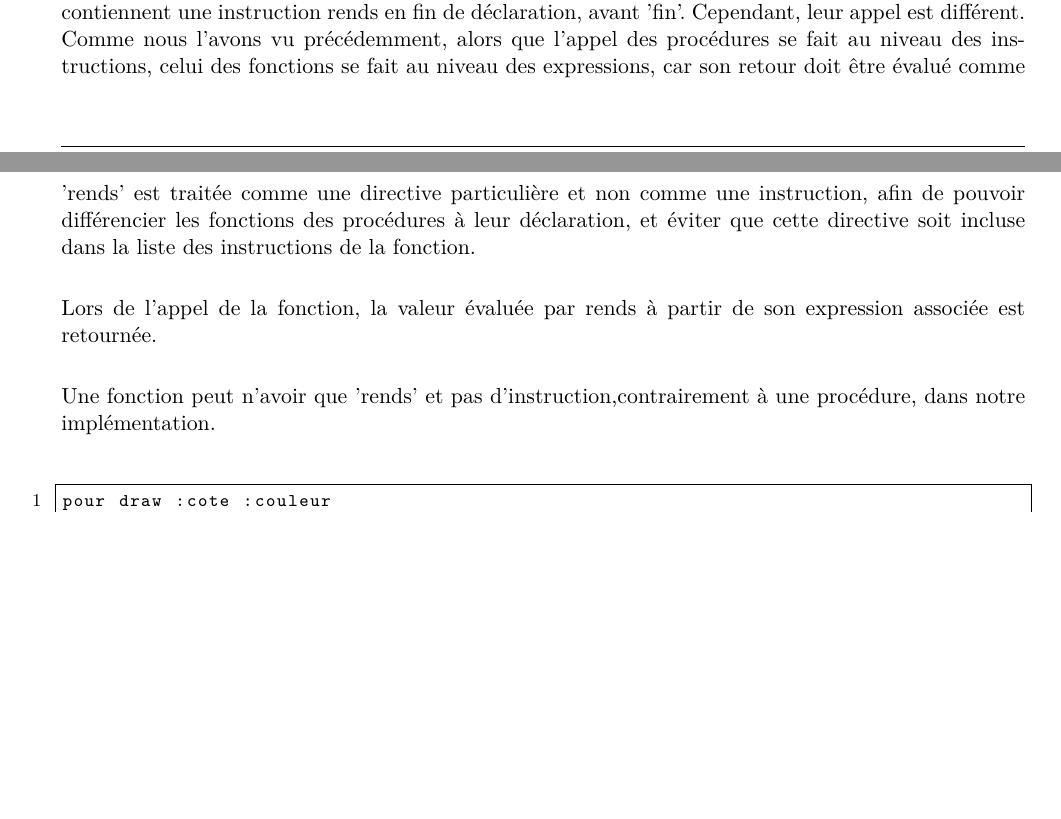
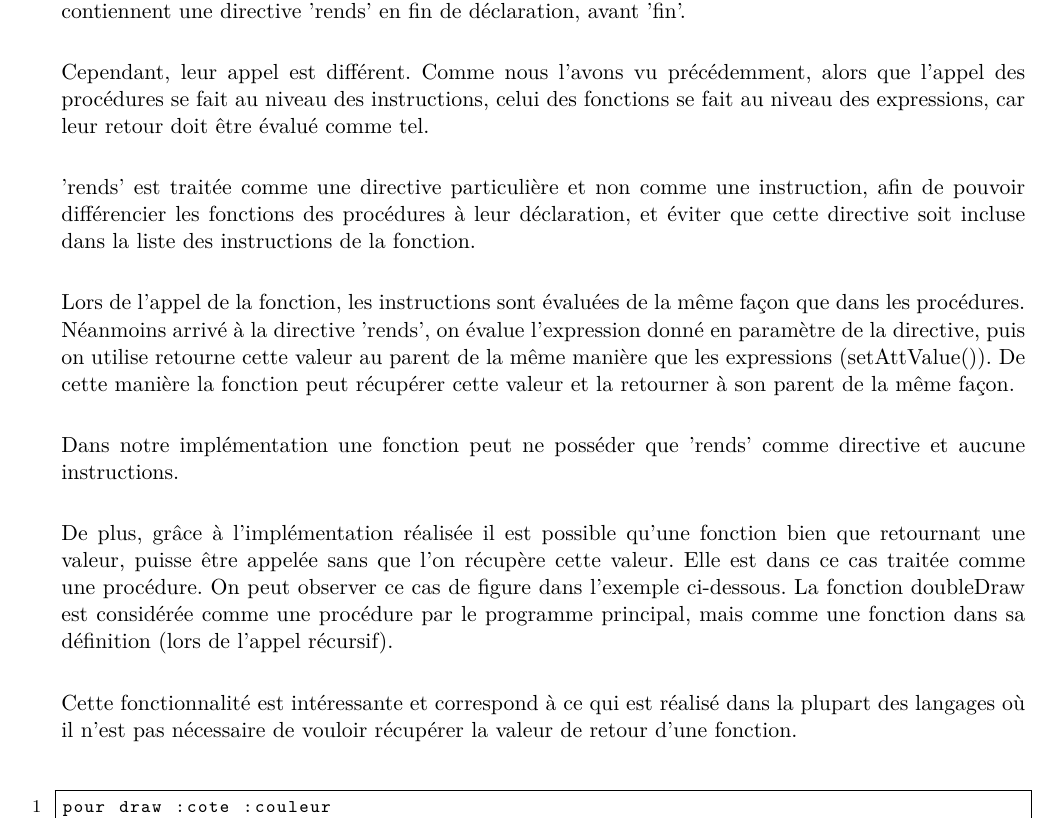
Before and after one commit to Mar60/TP-NF11, a LaTeX document (livrables/Rapport LOGO/main.tex): two parts of pages 8 and 9 of 10 before the commit and part of page 10 of 11 after it, the two joined at a grey line, cut so that both start at the same text, the shorter picture padded with empty space. Compiled offline with pdfLaTeX.

Commit message:
rapport final

```diff
--- a/livrables/Rapport LOGO/main.tex
+++ b/livrables/Rapport LOGO/main.tex
@@ -258,11 +260,18 @@ repete 7
 \section{Principe retour des fonctions}
-Les fonctions sont déclarées de la même manière que les procédures, à la différence près qu'elles contiennent une instruction rends en fin de déclaration, avant 'fin'. Cependant, leur appel est différent. Comme nous l'avons vu précédemment, alors que l'appel des procédures se fait au niveau des instructions, celui des fonctions se fait au niveau des expressions, car son retour doit être évalué comme tel.
+Les fonctions sont déclarées de la même manière que les procédures, à la différence près qu'elles contiennent une directive 'rends' en fin de déclaration, avant 'fin'.
+
+Cependant, leur appel est différent. Comme nous l'avons vu précédemment, alors que l'appel des procédures se fait au niveau des instructions, celui des fonctions se fait au niveau des expressions, car leur retour doit être évalué comme tel.
 
 'rends' est traitée comme une directive particulière et non comme une instruction, afin de pouvoir différencier les fonctions des procédures à leur déclaration, et éviter que cette directive soit incluse dans la liste des instructions de la fonction.
 
-Lors de l'appel de la fonction, la valeur évaluée par rends à partir de son expression associée est retournée.
+Lors de l'appel de la fonction, les instructions sont évaluées de la même façon que dans les procédures. Néanmoins arrivé à la directive 'rends', on évalue l'expression donné en paramètre de la directive, puis on utilise retourne cette valeur au parent de la même manière que les expressions (setAttValue()). De cette manière la fonction peut récupérer cette valeur et la retourner à son parent de la même façon.
 
-Une fonction peut n'avoir que 'rends' et pas d'instruction,contrairement à une procédure, dans notre implémentation.
+Dans notre implémentation une fonction peut ne posséder que 'rends' comme directive et aucune instructions.
+
+De plus, grâce à l'implémentation réalisée il est possible qu'une fonction bien que retournant une valeur, puisse être appelée sans que l'on récupère cette valeur. Elle est dans ce cas traitée comme une procédure.
+On peut observer ce cas de figure dans l'exemple ci-dessous. La fonction doubleDraw est considérée comme une procédure par le programme principal, mais comme une fonction dans sa définition (lors de l'appel récursif).
+
+Cette fonctionnalité est intéressante et correspond à ce qui est réalisé dans la plupart des langages où il n'est pas nécessaire de vouloir récupérer la valeur de retour d'une fonction.
 
 \begin{lstlisting}[language=Python]
 pour draw :cote :couleur
```
Also changed, not shown: livrables/Rapport LOGO/main.pdf, livrables/Rapport LOGO/main.tex (4 more changed lines).
